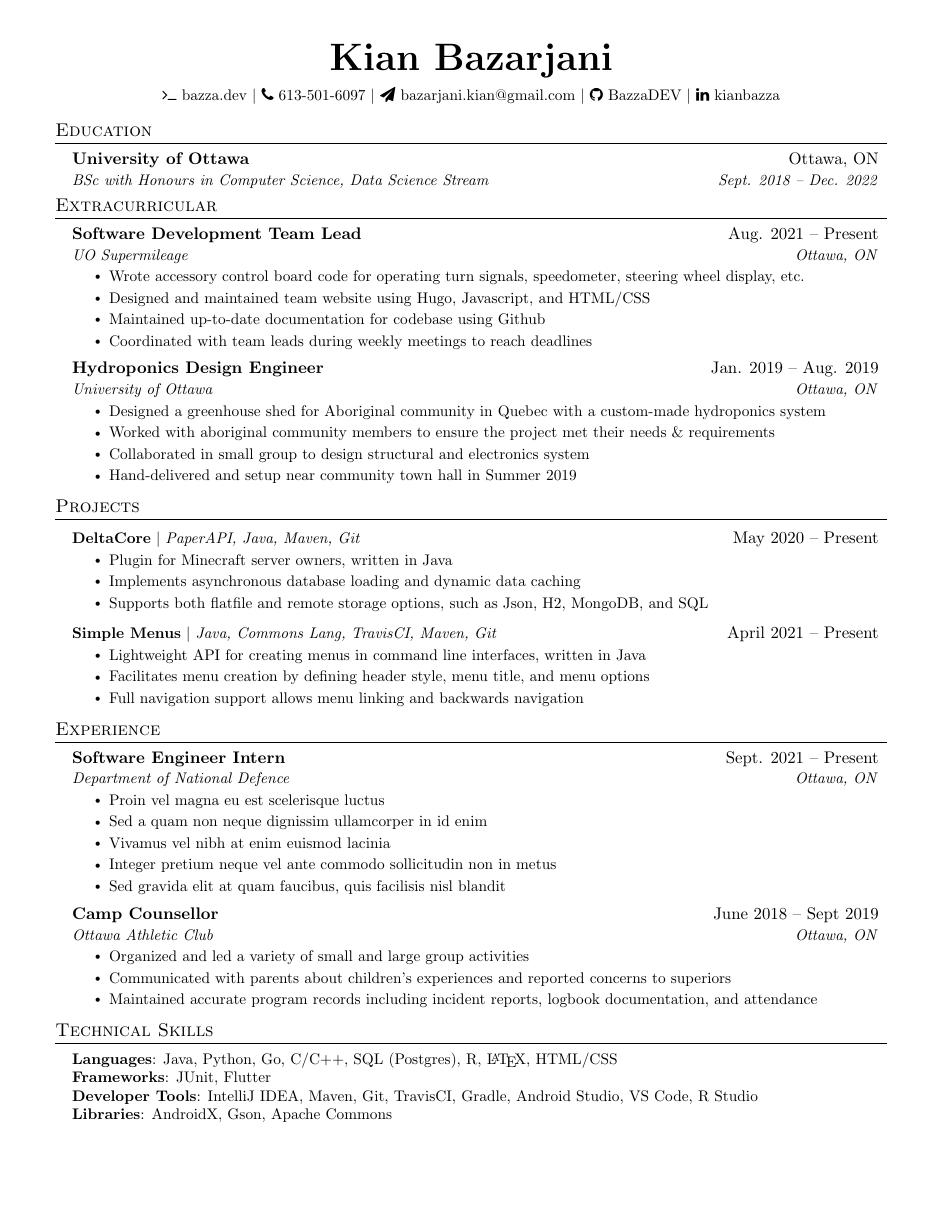
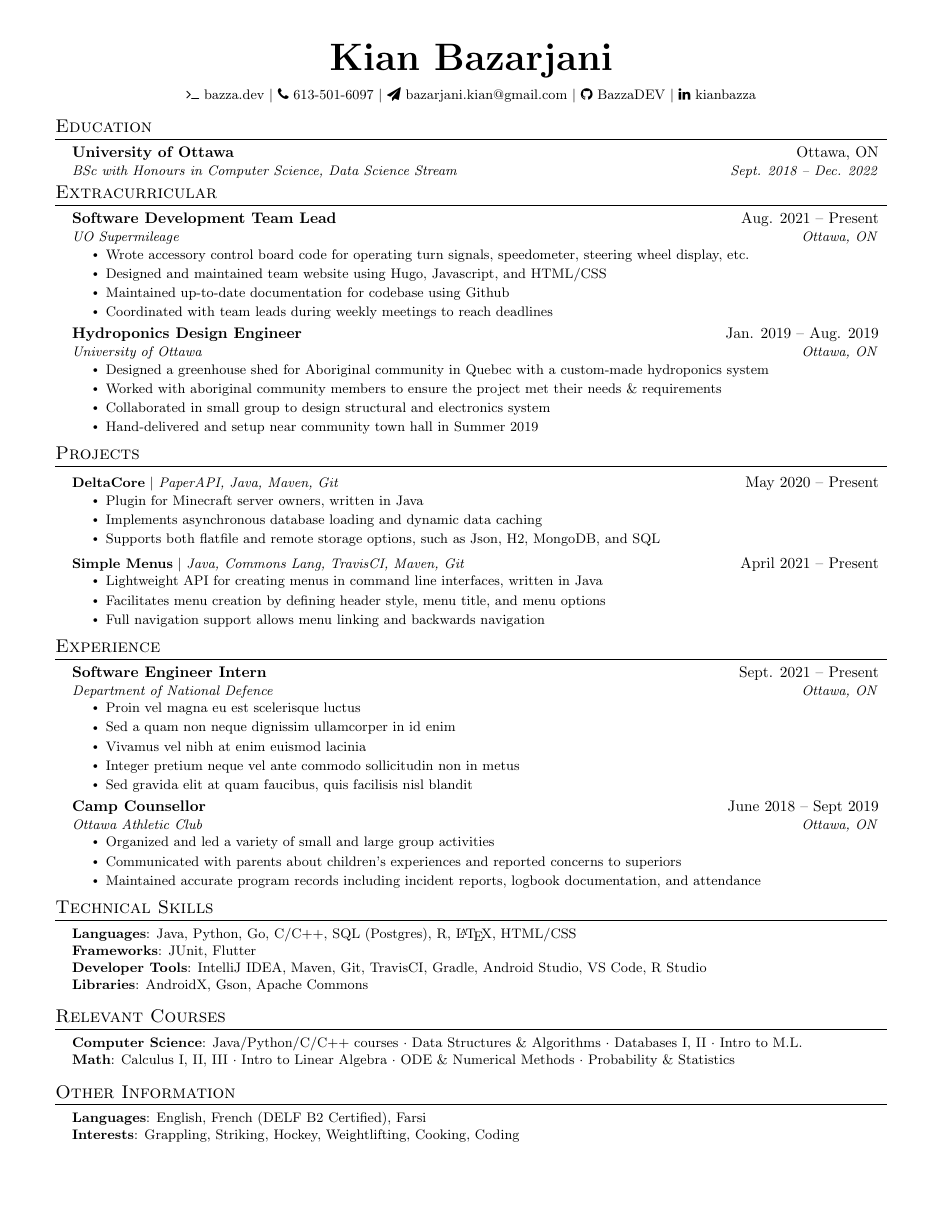
Before and after one commit to BazzaDEV/Resume, a LaTeX document (main.tex): page 1 of 2 before the commit and the whole page after it. Compiled offline with pdfLaTeX.

Commit message:
Reduce font size to 10pt to fit resume on single page

```diff
--- a/main.tex
+++ b/main.tex
@@ -5,7 +5,7 @@
 % License : MIT
 %------------------------
 
-\documentclass[letterpaper,11pt]{article}
+\documentclass[letterpaper,10pt]{article}
 
 \usepackage{latexsym}
 \usepackage[empty]{fullpage}
```
Also changed, not shown: main.pdf.
